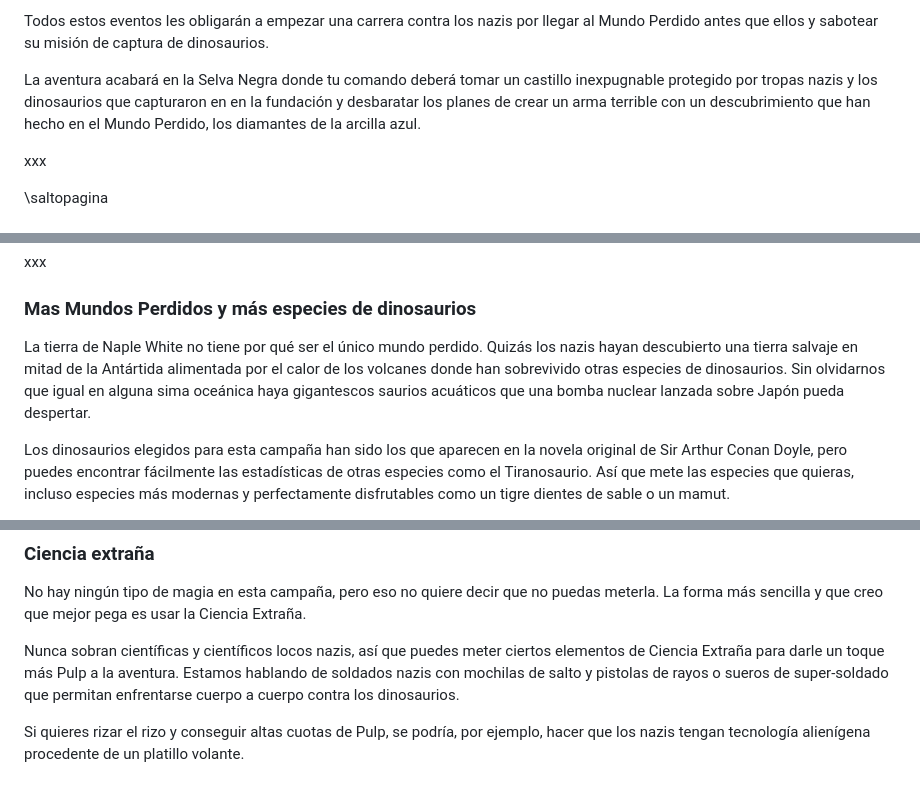
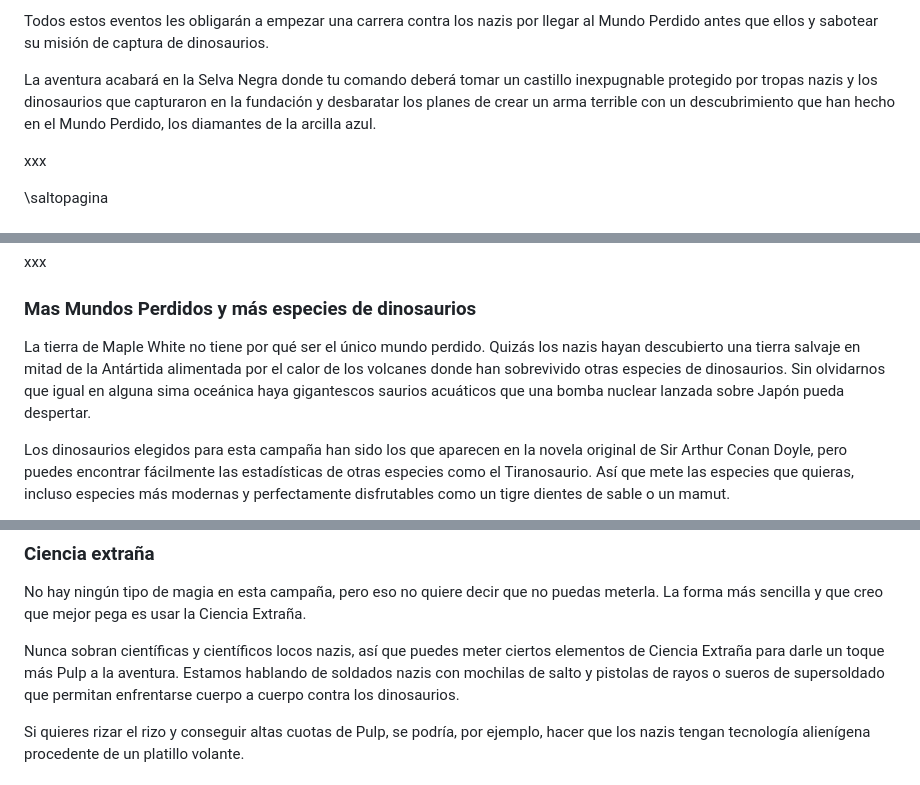
Before and after one commit to gwannon/TrasElMundoPerdido, a Markdown page: TrasElMundoPerdido.md, 3 parts joined by grey strips. Drawn GitHub-style.

```diff
--- a/TrasElMundoPerdido.md
+++ b/TrasElMundoPerdido.md
@@ -391,7 +391,7 @@ También ha propiciado la caída y la destrucción de la Fundación Roxton. Las
 
 Todos estos eventos les obligarán a empezar una carrera contra los nazis por llegar al Mundo Perdido antes que ellos y sabotear su misión de captura de dinosaurios.
 
-La aventura acabará en la Selva Negra donde tu comando deberá tomar un castillo inexpugnable protegido por tropas nazis y los dinosaurios que capturaron en en la fundación y desbaratar los planes de crear un arma terrible con un descubrimiento que han hecho en el Mundo Perdido, los diamantes de la arcilla azul.
+La aventura acabará en la Selva Negra donde tu comando deberá tomar un castillo inexpugnable protegido por tropas nazis y los dinosaurios que capturaron en la fundación y desbaratar los planes de crear un arma terrible con un descubrimiento que han hecho en el Mundo Perdido, los diamantes de la arcilla azul.
 
 xxx
 
@@ -408,7 +408,7 @@ No hay tablas de encuentros aleatorios, ni tiradas de climatología, ni nada por
 xxx
 
 ### Mas Mundos Perdidos y más especies de dinosaurios
-La tierra de Naple White no tiene por qué ser el único mundo perdido. Quizás los nazis hayan descubierto una tierra salvaje en mitad de la Antártida alimentada por el calor de los volcanes donde han sobrevivido otras especies de dinosaurios. Sin olvidarnos que igual en alguna sima oceánica haya gigantescos saurios acuáticos que una bomba nuclear lanzada sobre Japón pueda despertar.
+La tierra de Maple White no tiene por qué ser el único mundo perdido. Quizás los nazis hayan descubierto una tierra salvaje en mitad de la Antártida alimentada por el calor de los volcanes donde han sobrevivido otras especies de dinosaurios. Sin olvidarnos que igual en alguna sima oceánica haya gigantescos saurios acuáticos que una bomba nuclear lanzada sobre Japón pueda despertar.
 
 Los dinosaurios elegidos para esta campaña han sido los que aparecen en la novela original de Sir Arthur Conan Doyle, pero puedes encontrar fácilmente las estadísticas de otras especies como el Tiranosaurio. Así que mete las especies que quieras, incluso especies más modernas y perfectamente disfrutables como un tigre dientes de sable o un mamut.
 
@@ -424,7 +424,7 @@ Esta campaña está desarrollada para jugarla en la II Guerra Mundial en Europa
 ### Ciencia extraña
 No hay ningún tipo de magia en esta campaña, pero eso no quiere decir que no puedas meterla. La forma más sencilla y que creo que mejor pega es usar la Ciencia Extraña.
 
-Nunca sobran científicas y científicos locos nazis, así que puedes meter ciertos elementos de Ciencia Extraña para darle un toque más Pulp a la aventura. Estamos hablando de soldados nazis con mochilas de salto y pistolas de rayos o sueros de super-soldado que permitan enfrentarse cuerpo a cuerpo contra los dinosaurios.
+Nunca sobran científicas y científicos locos nazis, así que puedes meter ciertos elementos de Ciencia Extraña para darle un toque más Pulp a la aventura. Estamos hablando de soldados nazis con mochilas de salto y pistolas de rayos o sueros de supersoldado que permitan enfrentarse cuerpo a cuerpo contra los dinosaurios.
 
 Si quieres rizar el rizo y conseguir altas cuotas de Pulp, se podría, por ejemplo, hacer que los nazis tengan tecnología alienígena procedente de un platillo volante.
 
```
Also changed, not shown: other parts of TrasElMundoPerdido.md (+12 -12 lines).
